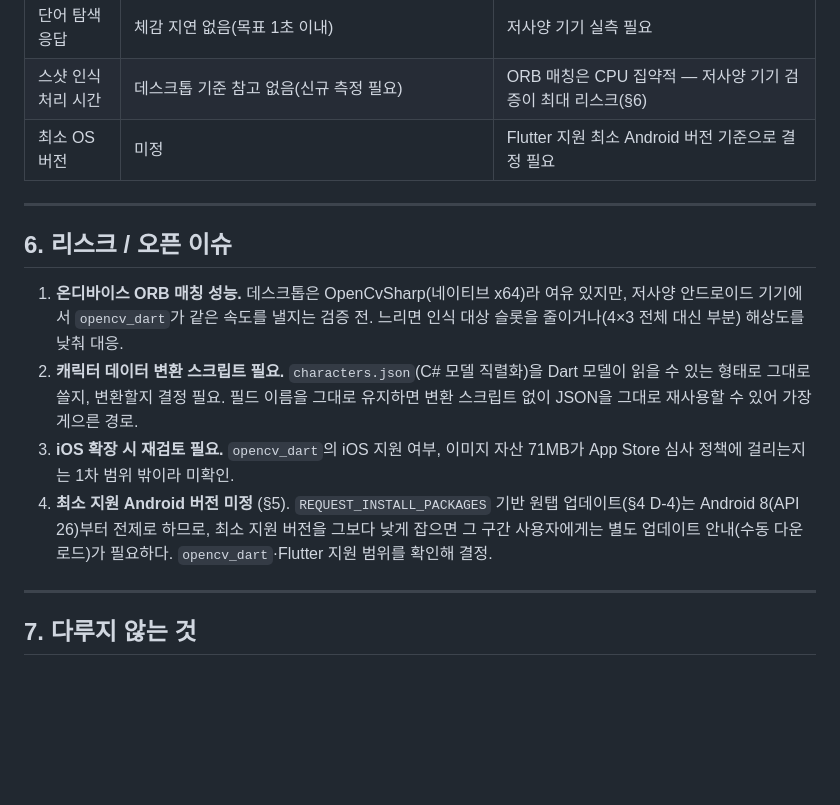
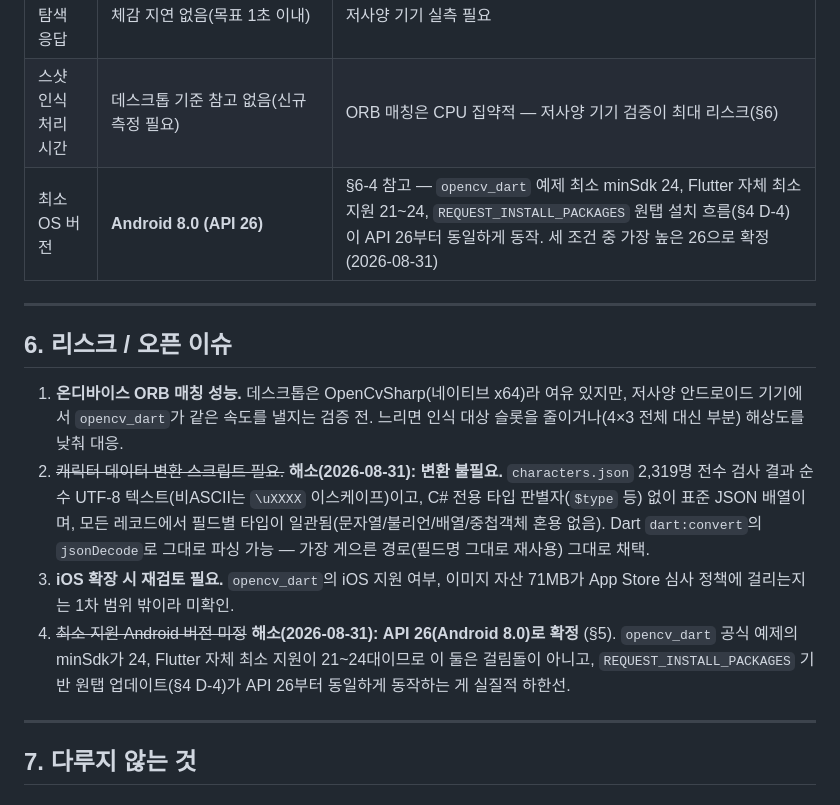
Before and after one commit to sksmsaidkeu/Kotodaman_Simulator, a Markdown page: Docs/PRD_Mobile.md, the part around the change. GitHub-like rendering; blank space fills up the shorter version.

Commit message:
docs: 모바일 PRD 0단계 오픈이슈 2건 해소 반영
characters.json 전수 검사로 Dart 변환 불필요 확인, 최소 Android 버전을 API 26으로 확정.

Co-Authored-By: Claude Sonnet 5 <noreply@anthropic.com>
Claude-Session: https://claude.ai/code/session_01XYqeLjEcztbrxSrLK66wCB

```diff
--- a/Docs/PRD_Mobile.md
+++ b/Docs/PRD_Mobile.md
@@ -156,16 +156,16 @@ Play 스토어 심사(개인정보처리방침, 콘텐츠 등급 등)를 1차에
 | 앱 용량 | 참고치: 데스크톱 이미지 자산 71MB + 사전 2.6MB + 참조 4.6MB ≈ 80MB대 자산. Flutter 런타임 포함 실측 필요 | 이미지 압축은 데스크톱에서 이미 팔레트화 적용된 자산(144MB→70MB) 재사용 |
 | 단어 탐색 응답 | 체감 지연 없음(목표 1초 이내) | 저사양 기기 실측 필요 |
 | 스샷 인식 처리 시간 | 데스크톱 기준 참고 없음(신규 측정 필요) | ORB 매칭은 CPU 집약적 — 저사양 기기 검증이 최대 리스크(§6) |
-| 최소 OS 버전 | 미정 | Flutter 지원 최소 Android 버전 기준으로 결정 필요 |
+| 최소 OS 버전 | **Android 8.0 (API 26)** | §6-4 참고 — `opencv_dart` 예제 최소 minSdk 24, Flutter 자체 최소 지원 21~24, `REQUEST_INSTALL_PACKAGES` 원탭 설치 흐름(§4 D-4)이 API 26부터 동일하게 동작. 세 조건 중 가장 높은 26으로 확정(2026-08-31) |
 
 ---
 
 ## 6. 리스크 / 오픈 이슈
 
 1. **온디바이스 ORB 매칭 성능.** 데스크톱은 OpenCvSharp(네이티브 x64)라 여유 있지만, 저사양 안드로이드 기기에서 `opencv_dart`가 같은 속도를 낼지는 검증 전. 느리면 인식 대상 슬롯을 줄이거나(4×3 전체 대신 부분) 해상도를 낮춰 대응.
-2. **캐릭터 데이터 변환 스크립트 필요.** `characters.json`(C# 모델 직렬화)을 Dart 모델이 읽을 수 있는 형태로 그대로 쓸지, 변환할지 결정 필요. 필드 이름을 그대로 유지하면 변환 스크립트 없이 JSON을 그대로 재사용할 수 있어 가장 게으른 경로.
+2. ~~캐릭터 데이터 변환 스크립트 필요.~~ **해소(2026-08-31): 변환 불필요.** `characters.json` 2,319명 전수 검사 결과 순수 UTF-8 텍스트(비ASCII는 `\uXXXX` 이스케이프)이고, C# 전용 타입 판별자(`$type` 등) 없이 표준 JSON 배열이며, 모든 레코드에서 필드별 타입이 일관됨(문자열/불리언/배열/중첩객체 혼용 없음). Dart `dart:convert`의 `jsonDecode`로 그대로 파싱 가능 — 가장 게으른 경로(필드명 그대로 재사용) 그대로 채택.
 3. **iOS 확장 시 재검토 필요.** `opencv_dart`의 iOS 지원 여부, 이미지 자산 71MB가 App Store 심사 정책에 걸리는지는 1차 범위 밖이라 미확인.
-4. **최소 지원 Android 버전 미정** (§5). `REQUEST_INSTALL_PACKAGES` 기반 원탭 업데이트(§4 D-4)는 Android 8(API 26)부터 전제로 하므로, 최소 지원 버전을 그보다 낮게 잡으면 그 구간 사용자에게는 별도 업데이트 안내(수동 다운로드)가 필요하다. `opencv_dart`·Flutter 지원 범위를 확인해 결정.
+4. ~~최소 지원 Android 버전 미정~~ **해소(2026-08-31): API 26(Android 8.0)로 확정** (§5). `opencv_dart` 공식 예제의 minSdk가 24, Flutter 자체 최소 지원이 21~24대이므로 이 둘은 걸림돌이 아니고, `REQUEST_INSTALL_PACKAGES` 기반 원탭 업데이트(§4 D-4)가 API 26부터 동일하게 동작하는 게 실질적 하한선.
 
 ---
 
```
